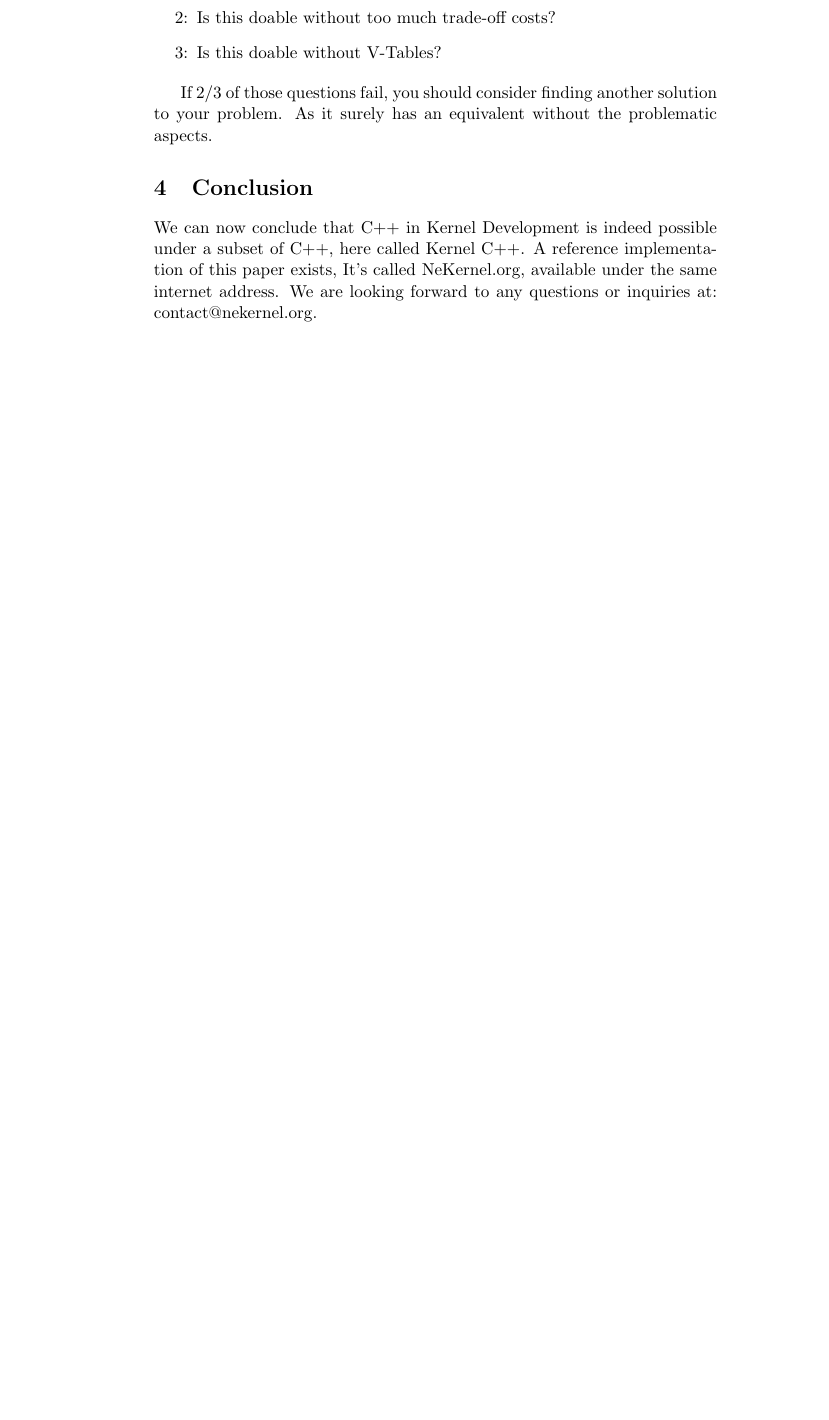
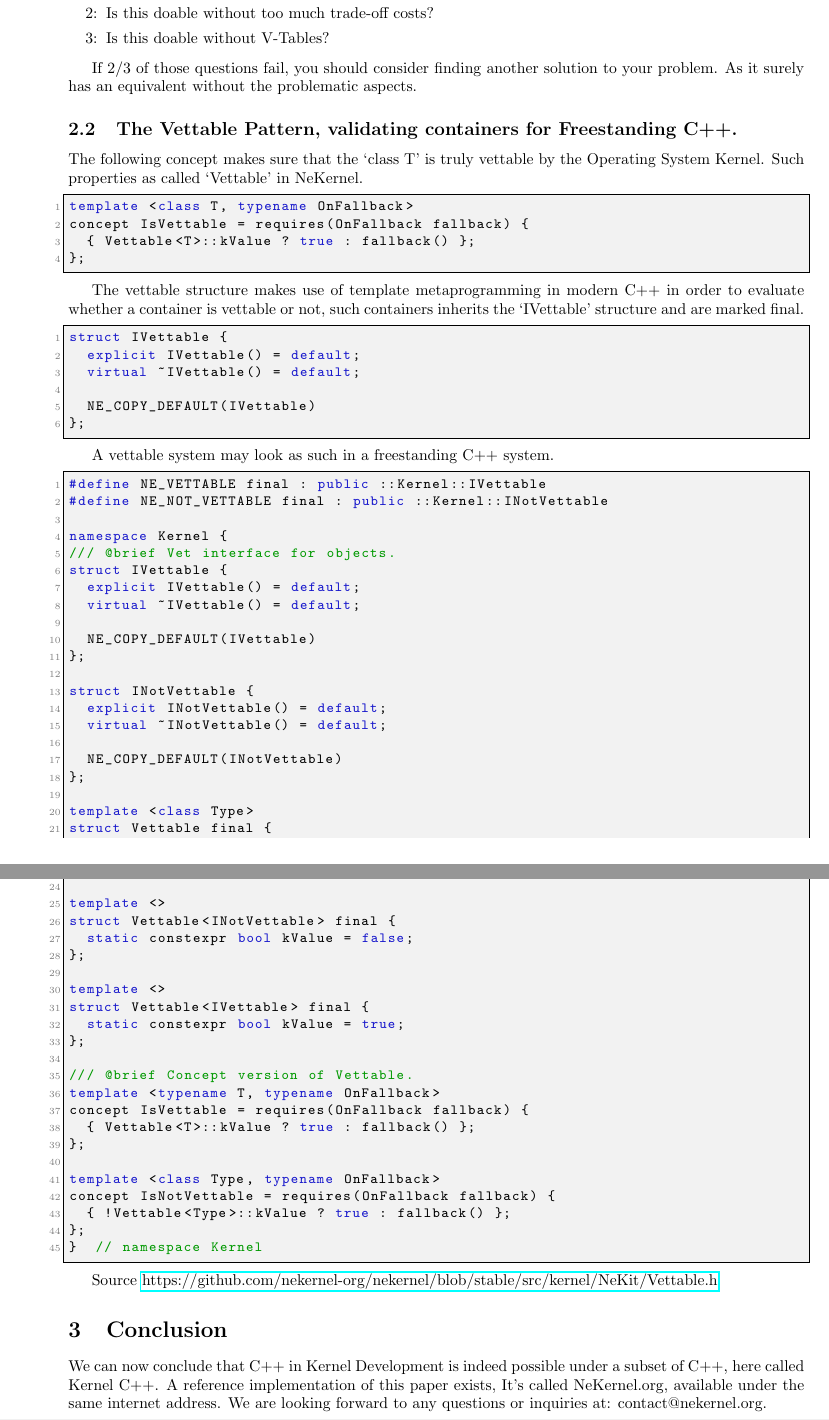
Before and after one commit to publications-and-more/wg, a LaTeX document (source/wg01/wg01.tex): part of page 4 of 4 before the commit and two parts of pages 3 and 4 of 4 after it, the two joined at a grey line, cut so that both start at the same text, the shorter picture padded with empty space. Compiled offline with pdfLaTeX.

Commit message:
chore: updated papers.
Signed-off-by: Amlal El Mahrouss <amlal@nekernel.org>

```diff
--- a/source/wg01/wg01.tex
+++ b/source/wg01/wg01.tex
@@ -176,6 +182,82 @@ If 2/3 of those questions fail,
 you should consider finding another solution to your problem.
 As it surely has an equivalent without the problematic aspects.
 
+\subsection{The Vettable Pattern, validating containers for Freestanding C++.}
+
+The following concept makes sure that the `class T' is truly vettable by the Operating System Kernel.
+Such properties as called `Vettable' in NeKernel.
+
+\begin{lstlisting}
+template <class T, typename OnFallback>
+concept IsVettable = requires(OnFallback fallback) {
+  { Vettable<T>::kValue ? true : fallback() };
+};
+\end{lstlisting}
+
+The vettable structure makes use of template metaprogramming in modern C++ in order to evaluate whether a container is vettable or not,
+such containers inherits the `IVettable' structure and are marked final.
+
+\begin{lstlisting}
+struct IVettable {
+  explicit IVettable() = default;
+  virtual ~IVettable() = default;
+
+  NE_COPY_DEFAULT(IVettable)
+};
+\end{lstlisting}
+
+A vettable system may look as such in a freestanding C++ system.
+
+\begin{lstlisting}
+#define NE_VETTABLE final : public ::Kernel::IVettable
+#define NE_NOT_VETTABLE final : public ::Kernel::INotVettable
+
+namespace Kernel {
+/// @brief Vet interface for objects.
+struct IVettable {
+  explicit IVettable() = default;
+  virtual ~IVettable() = default;
+
+  NE_COPY_DEFAULT(IVettable)
+};
+
+struct INotVettable {
+  explicit INotVettable() = default;
+  virtual ~INotVettable() = default;
+
+  NE_COPY_DEFAULT(INotVettable)
+};
+
+template <class Type>
+struct Vettable final {
+  static constexpr bool kValue = false;
+};
+
+template <>
+struct Vettable<INotVettable> final {
+  static constexpr bool kValue = false;
+};
+
+template <>
+struct Vettable<IVettable> final {
+  static constexpr bool kValue = true;
+};
+
+/// @brief Concept version of Vettable.
+template <typename T, typename OnFallback>
+concept IsVettable = requires(OnFallback fallback) {
+  { Vettable<T>::kValue ? true : fallback() };
+};
+
+template <class Type, typename OnFallback>
+concept IsNotVettable = requires(OnFallback fallback) {
+  { !Vettable<Type>::kValue ? true : fallback() };
+};
+}  // namespace Kernel
+\end{lstlisting}
+
+Source \href{https://github.com/nekernel-org/nekernel/blob/stable/src/kernel/NeKit/Vettable.h}{https://github.com/nekernel-org/nekernel/blob/stable/src/kernel/NeKit/Vettable.h}
+
 \section{Conclusion}
 {
 We can now conclude that C++ in Kernel Development is indeed possible under a subset of C++, here called Kernel C++.
```
Also changed, not shown: source/wg02/wg02.tex (+14 -12 lines), papers/wg01/wg01.pdf, papers/wg02/wg02.pdf, source/wg01/wg01.tex (46 more changed lines).
